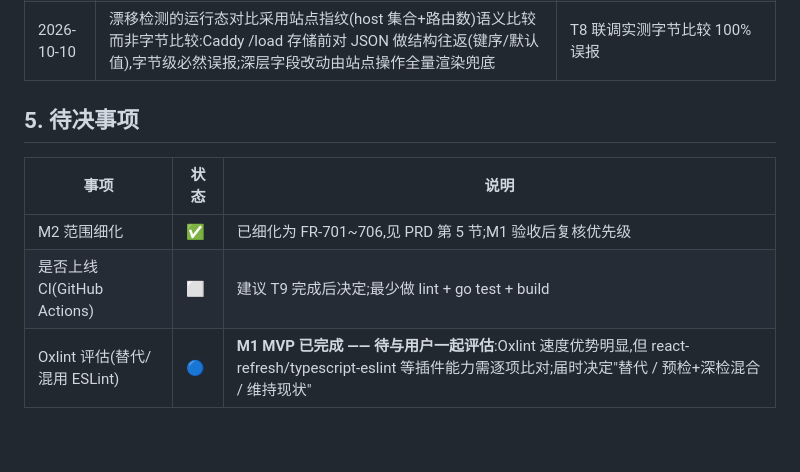
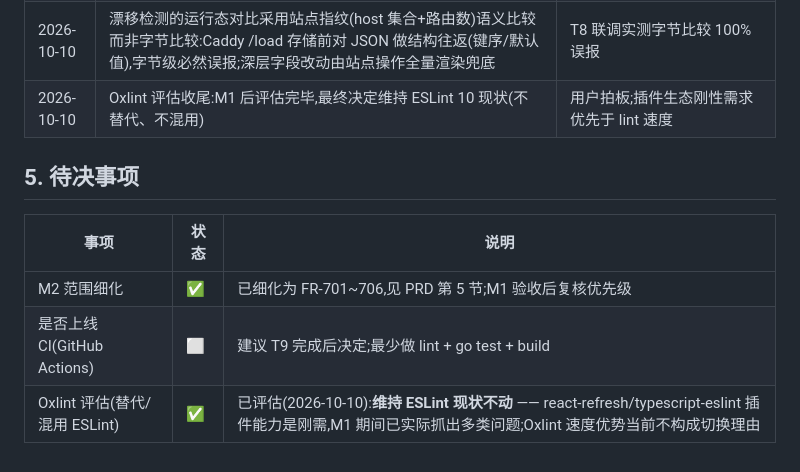
Before and after one commit to realqingtian/Caddy-Panel, a Markdown page: docs/progress.md, the part around the change. GitHub-like rendering.

Commit message:
docs: Oxlint 评估收尾 —— 维持 ESLint 现状(用户拍板)

```diff
--- a/docs/progress.md
+++ b/docs/progress.md
@@ -69,6 +69,7 @@
 | 2026-10-10 | 渲染全局块新增 PANEL_CADDY_ADMIN_BIND(默认 localhost:2019):/load 会应用全局块,若绑定与 Panel 实际可达地址不一致,首次下发后 Panel 即失联;compose 中为 caddy:2019 | T5 联调发现的真实故障模式 |
 | 2026-10-10 | Caddyfile 直编强制保留全局 admin 指令(缺失即 400):直编缺全局块会让 /load 后 Caddy 回落默认绑定导致面板失联;全局块属面板管辖,用户从预览载入编辑即可保留 | T6 联调确认的故障模式,防护成本一行正则 |
 | 2026-10-10 | 漂移检测的运行态对比采用站点指纹(host 集合+路由数)语义比较而非字节比较:Caddy /load 存储前对 JSON 做结构往返(键序/默认值),字节级必然误报;深层字段改动由站点操作全量渲染兜底 | T8 联调实测字节比较 100% 误报 |
+| 2026-10-10 | Oxlint 评估收尾:M1 后评估完毕,最终决定维持 ESLint 10 现状(不替代、不混用) | 用户拍板;插件生态刚性需求优先于 lint 速度 |
 
 ## 5. 待决事项
 
@@ -76,4 +77,4 @@
 | --- | --- | --- |
 | M2 范围细化 | ✅ | 已细化为 FR-701~706,见 PRD 第 5 节;M1 验收后复核优先级 |
 | 是否上线 CI(GitHub Actions) | ⬜ | 建议 T9 完成后决定;最少做 lint + go test + build |
-| Oxlint 评估(替代/混用 ESLint) | 🔵 | **M1 MVP 已完成 —— 待与用户一起评估**:Oxlint 速度优势明显,但 react-refresh/typescript-eslint 等插件能力需逐项比对;届时决定"替代 / 预检+深检混合 / 维持现状" |
+| Oxlint 评估(替代/混用 ESLint) | ✅ | 已评估(2026-10-10):**维持 ESLint 现状不动** —— react-refresh/typescript-eslint 插件能力是刚需,M1 期间已实际抓出多类问题;Oxlint 速度优势当前不构成切换理由 |
```
